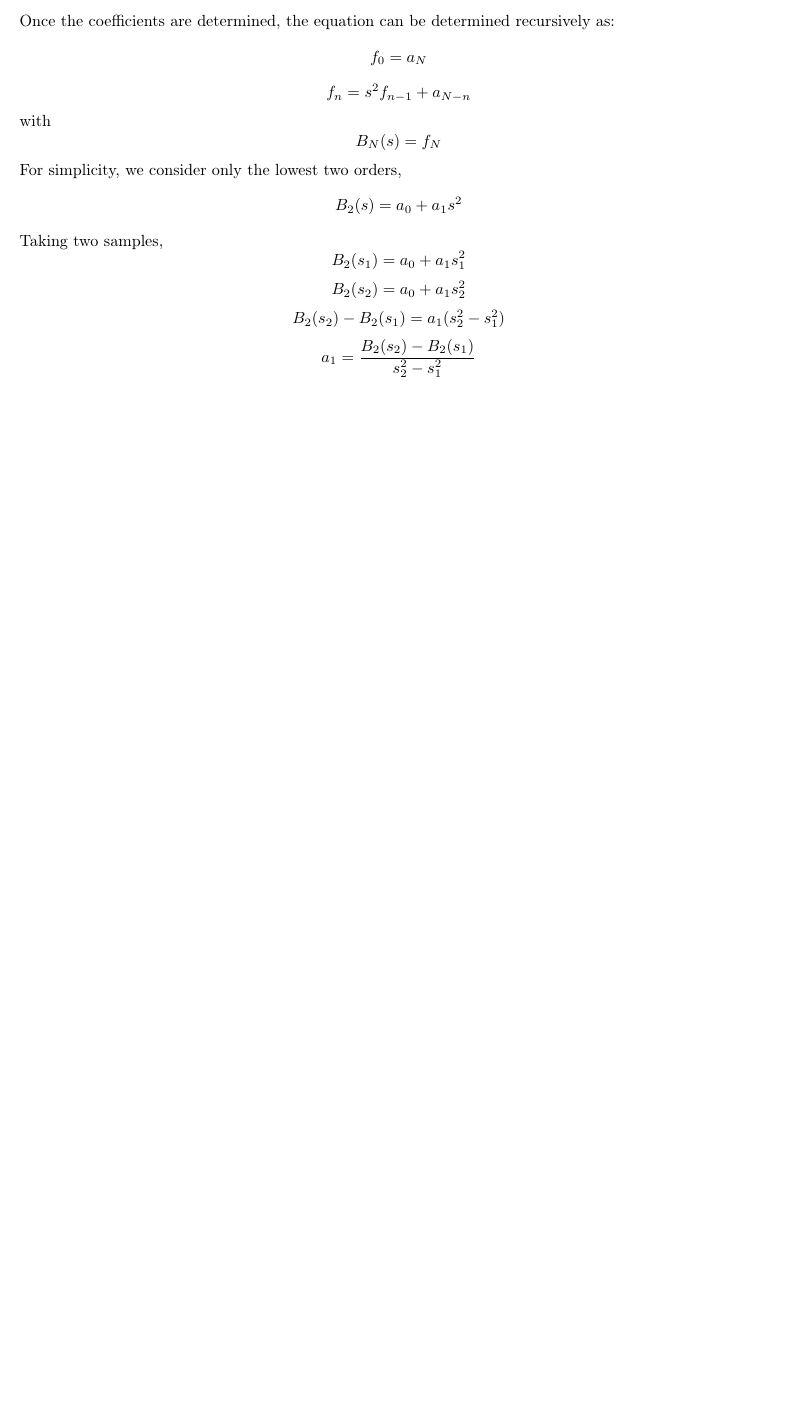
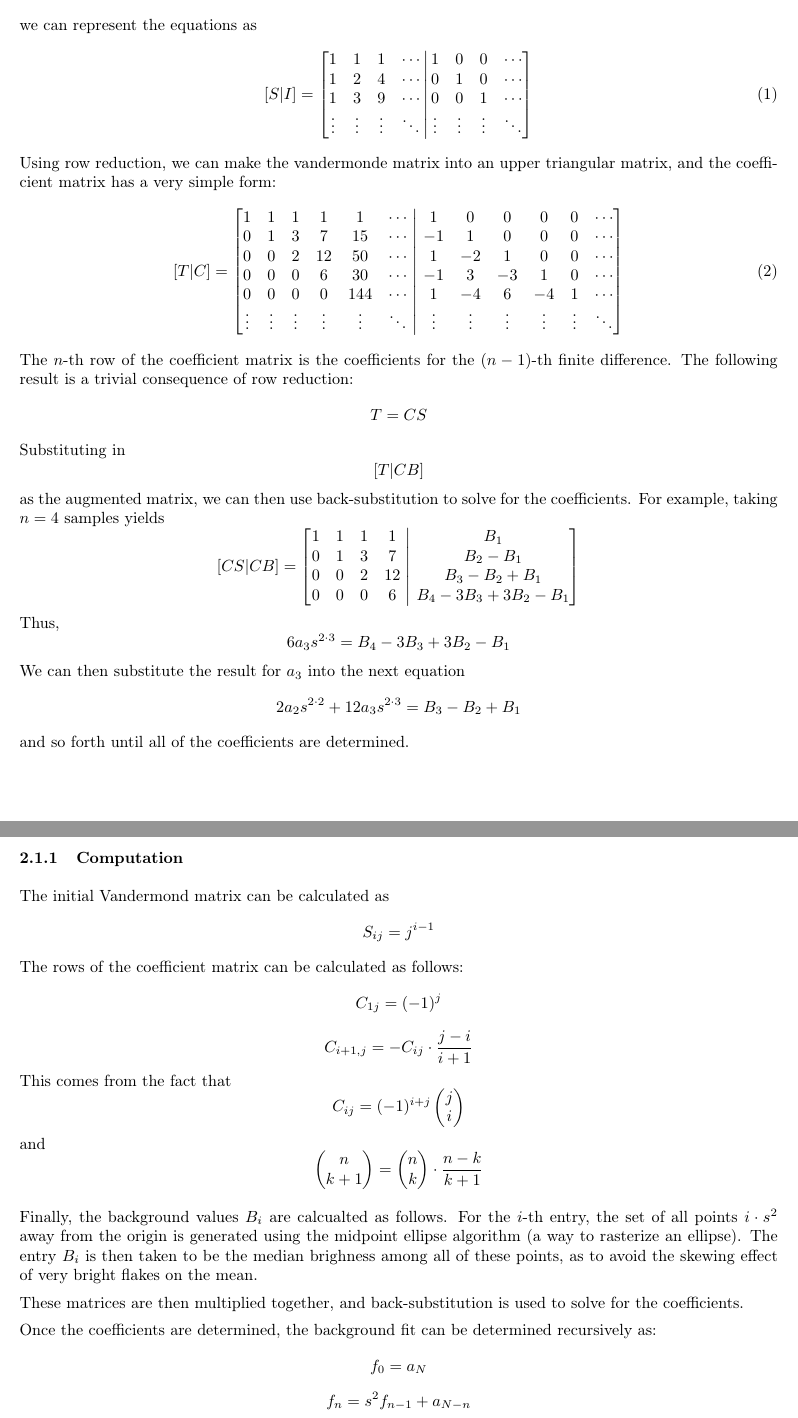
Before and after one commit to daedalus1235/FlakeAutoFind, a LaTeX document (Documentation/doc.tex): part of page 2 of 2 before the commit and two parts of pages 2 and 3 of 3 after it, the two joined at a grey line, cut at the place of the change, the shorter picture padded with empty space. The pictures show the PDF file Documentation/doc.pdf that the author committed with the source.

Commit message:
oiasjdfoisoj

```diff
--- a/Documentation/doc.tex
+++ b/Documentation/doc.tex
@@ -26,8 +26,7 @@ In this way, we consider the background to be a function of the elliptical dista
 
 Clearly, the first \(n\) coefficients can be solved for using a system of linear equations generated by \(n\) samples of the background. This yields the equation
 \[B = SA\]
-where \(B\) is a vector of background values, \(A\) is a vector of the coefficients, and \(S\) is the Vandermonde matrix of the values \(s_i^2\).
+where \(B\) is a vector of measured background values, \(A\) is a vector of the coefficients, and \(S\) is the Vandermonde matrix of the values \(s_i^2\).
 
 
 
-Once the coefficients are determined, the equation can be determined recursively as:
@@ -33,0 +37,9 @@ Once the coefficients are determined, the equation can be determined recursively
+we can represent the equations as
+\begin{equation}
+	[S\vert I]=\left[ \begin{matrix}1 & 1 & 1 & \cdots \\ 1 & 2 & 4 & \cdots\\	1 & 3 & 9 & \cdots\\ \vdots & \vdots & \vdots & \ddots \end{matrix}\,\middle\vert\,\begin{matrix}1 & 0 & 0 & \cdots \\ 0 & 1 & 0 & \cdots \\ 0 & 0 & 1 & \cdots \\ \vdots & \vdots & \vdots & \ddots\end{matrix}\right]
+\end{equation}
+Using row reduction, we can make the vandermonde matrix into an upper triangular matrix, and the coefficient matrix has a very simple form:
+\begin{equation}
+	[T\vert C]=\left[\begin{matrix} 1 & 1 & 1 & 1 & 1 & \cdots \\
+			0 & 1 & 3 & 7 & 15 &\cdots \\
+			0 & 0 & 2 & 12 & 50 &\cdots \\
@@ -33,0 +54,14 @@ Once the coefficients are determined, the equation can be determined recursively
+			1 & -4 & 6 & -4 & 1 & \cdots \\
+			\vdots & \vdots & \vdots & \vdots & \vdots & \ddots
+	\end{matrix}\right]
+\end{equation}
+The \(n\)-th row of the coefficient matrix is the coefficients for the \((n-1)\)-th finite difference.
+The following result is a trivial consequence of row reduction:
+\[T=CS\]
+Substituting in
+\[[T|CB]\]
+as the augmented matrix, we can then use back-substitution to solve for the coefficients. For example, taking \(n=4\) samples yields
+\[
+	[CS\vert CB]=\left[\begin{matrix} 1 & 1 & 1 & 1\\
+			0 & 1 & 3 & 7\\
+			0 & 0 & 2 & 12\\
@@ -34,3 +74,28 @@ Once the coefficients are determined, the equation can be determined recursively
+			B_4-3B_3+3B_2-B_1\\
+	\end{matrix}\right]
+		\]
+Thus,
+\[6a_3 s^{2*3}= B_4-3B_3+3B_2-B_1\]
+We can then substitute the result for \(a_3\) into the next equation
+\[2a_2 s^{2*2}+12a_3s^{2*3} = B_3-B_2+B_1\]
+and so forth until all of the coefficients are determined.
+
+\subsubsection{Computation}
+The initial Vandermond matrix can be calculated as
+\[S_{ij}=j^{i-1}\]
+The rows of the coefficient matrix can be calculated as follows:
+\[C_{1j}=(-1)^j\]
+\[C_{i+1,j}=-C_{ij}*\frac{j-i}{i+1}\]
+This comes from the fact that
+\[C_{ij}=(-1)^{i+j}\ncr{j}{i}\]
+and
+\[\ncr{n}{k+1}=\ncr{n}{k}*\frac{n-k}{k+1}\]
+
+Finally, the background values \(B_i\) are calcualted as follows. For the \(i\)-th entry, the set of all points \(i*s^2\) away from the origin is generated using the midpoint ellipse algorithm (a way to rasterize an ellipse). The entry \(B_i\) is then taken to be the median brighness among all of these points, as to avoid the skewing effect of very bright flakes on the mean.
+
+These matrices are then multiplied together, and back-substitution is used to solve for the coefficients.
+
+Once the coefficients are determined, the background fit can be determined recursively as:
 \[f_0=a_N\]
 \[f_{n} =s^2f_{n-1} +a_{N-n}\]
 with
```
Also changed, not shown: Documentation/doc.pdf, Documentation/doc.tex (24 more changed lines).
